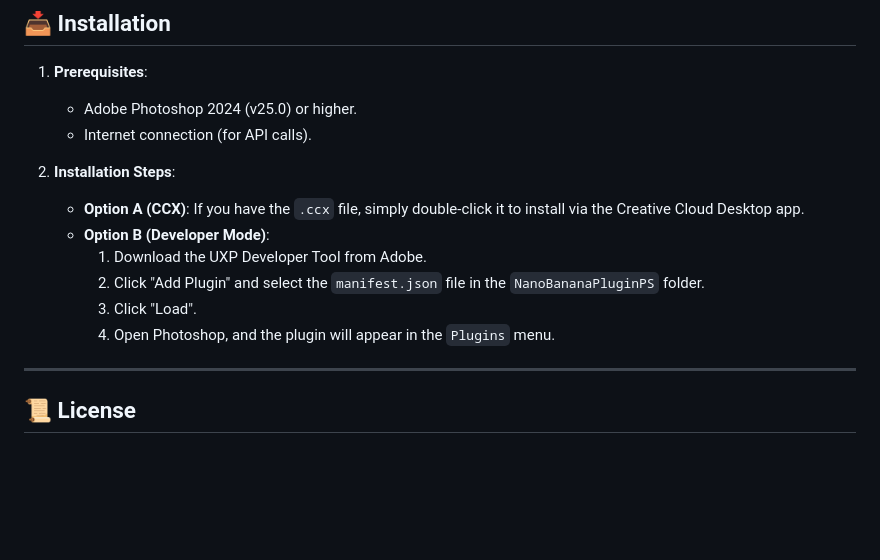
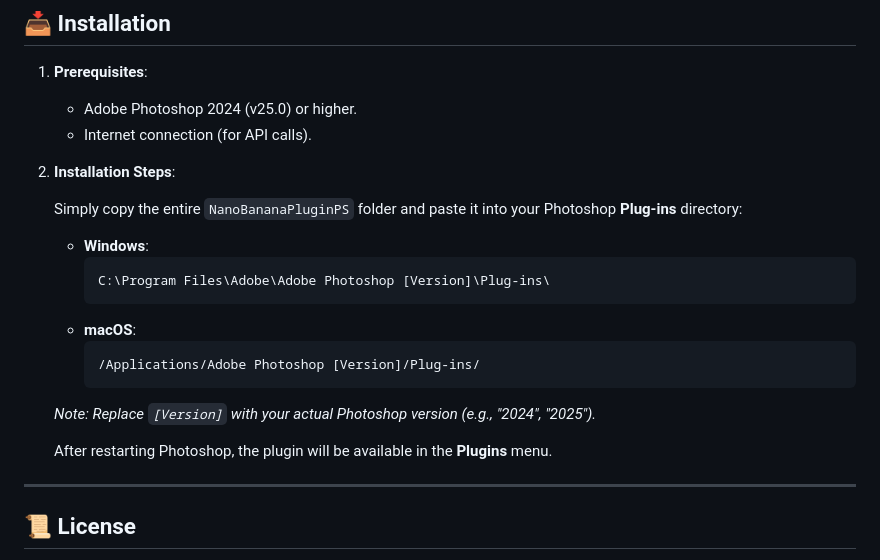
Before and after one commit to bastonus/NanoBanana-Photoshop-plugin, a Markdown page: README.md, the part around the change. GitHub-like rendering; blank space fills up the shorter version.

Commit message:
docs: update plugin installation instructions to use direct folder copy method instead of CCX or UXP Developer Tool methods.

````diff
--- a/README.md
+++ b/README.md
@@ -87,12 +87,21 @@ Nano Banana is designed with **Privacy** and **Performance** in mind. We do not
     -   Internet connection (for API calls).
 
 2.  **Installation Steps**:
-    -   **Option A (CCX)**: If you have the `.ccx` file, simply double-click it to install via the Creative Cloud Desktop app.
-    -   **Option B (Developer Mode)**:
-        1.  Download the UXP Developer Tool from Adobe.
-        2.  Click "Add Plugin" and select the `manifest.json` file in the `NanoBananaPluginPS` folder.
-        3.  Click "Load".
-        4.  Open Photoshop, and the plugin will appear in the `Plugins` menu.
+
+    Simply copy the entire `NanoBananaPluginPS` folder and paste it into your Photoshop **Plug-ins** directory:
+
+    -   **Windows**:
+        ```
+        C:\Program Files\Adobe\Adobe Photoshop [Version]\Plug-ins\
+        ```
+    -   **macOS**:
+        ```
+        /Applications/Adobe Photoshop [Version]/Plug-ins/
+        ```
+
+    *Note: Replace `[Version]` with your actual Photoshop version (e.g., "2024", "2025").*
+
+    After restarting Photoshop, the plugin will be available in the **Plugins** menu.
 
 ---
 
````
